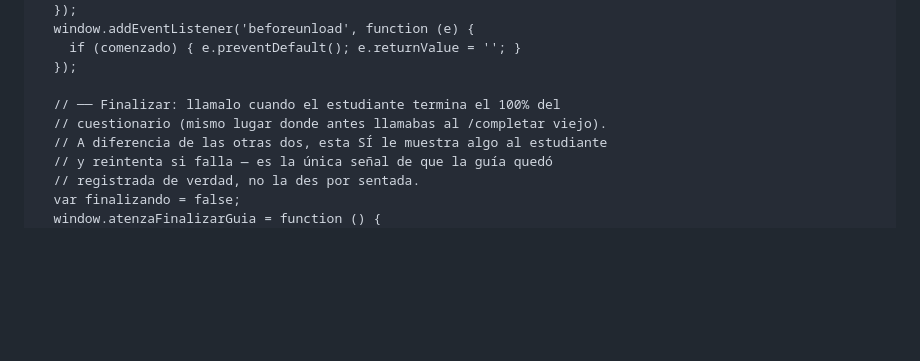
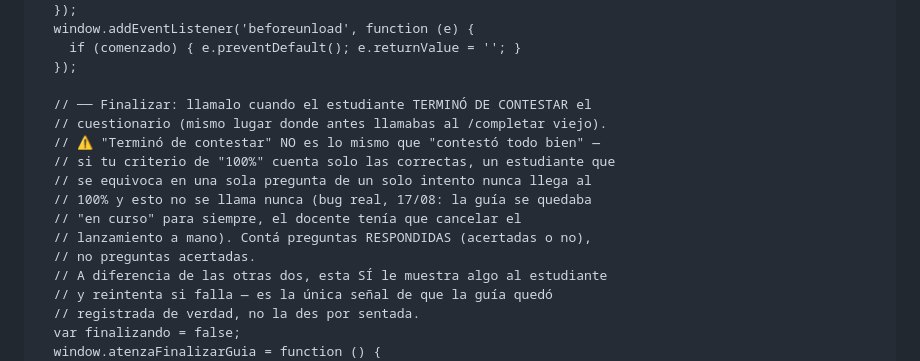
Before and after one commit to RoyAsaff/atenza, a Markdown page: DEPLOY-GUIAS-SNIPPET.md, the part around the change. Rendered like a GitHub page; blank space fills up the shorter version.

Commit message:
DEPLOY-GUIAS-SNIPPET: aclarar que finalizar es "contestó todo", no "acertó todo"
Bug real visto en producción el 17/08: el criterio de "guía completa"
que se copió del bloque viejo (época sin nota) exigía el 100% de las
preguntas en "ok" — un estudiante que se equivocaba en una sola
pregunta de un solo intento nunca llegaba a ese 100%, así que
/finalizar nunca se llamaba y la guía se quedaba "en curso" para
siempre. Se deja la advertencia explícita para que el criterio de
"terminó" cuente respondidas, no acertadas.

Co-Authored-By: Claude Sonnet 5 <noreply@anthropic.com>

```diff
--- a/DEPLOY-GUIAS-SNIPPET.md
+++ b/DEPLOY-GUIAS-SNIPPET.md
@@ -101,8 +101,15 @@ revisás vos en Atenza.
     if (comenzado) { e.preventDefault(); e.returnValue = ''; }
   });
 
-  // ── Finalizar: llamalo cuando el estudiante termina el 100% del
+  // ── Finalizar: llamalo cuando el estudiante TERMINÓ DE CONTESTAR el
   // cuestionario (mismo lugar donde antes llamabas al /completar viejo).
+  // ⚠️ "Terminó de contestar" NO es lo mismo que "contestó todo bien" —
+  // si tu criterio de "100%" cuenta solo las correctas, un estudiante que
+  // se equivoca en una sola pregunta de un solo intento nunca llega al
+  // 100% y esto no se llama nunca (bug real, 17/08: la guía se quedaba
+  // "en curso" para siempre, el docente tenía que cancelar el
+  // lanzamiento a mano). Contá preguntas RESPONDIDAS (acertadas o no),
+  // no preguntas acertadas.
   // A diferencia de las otras dos, esta SÍ le muestra algo al estudiante
   // y reintenta si falla — es la única señal de que la guía quedó
   // registrada de verdad, no la des por sentada.
```
